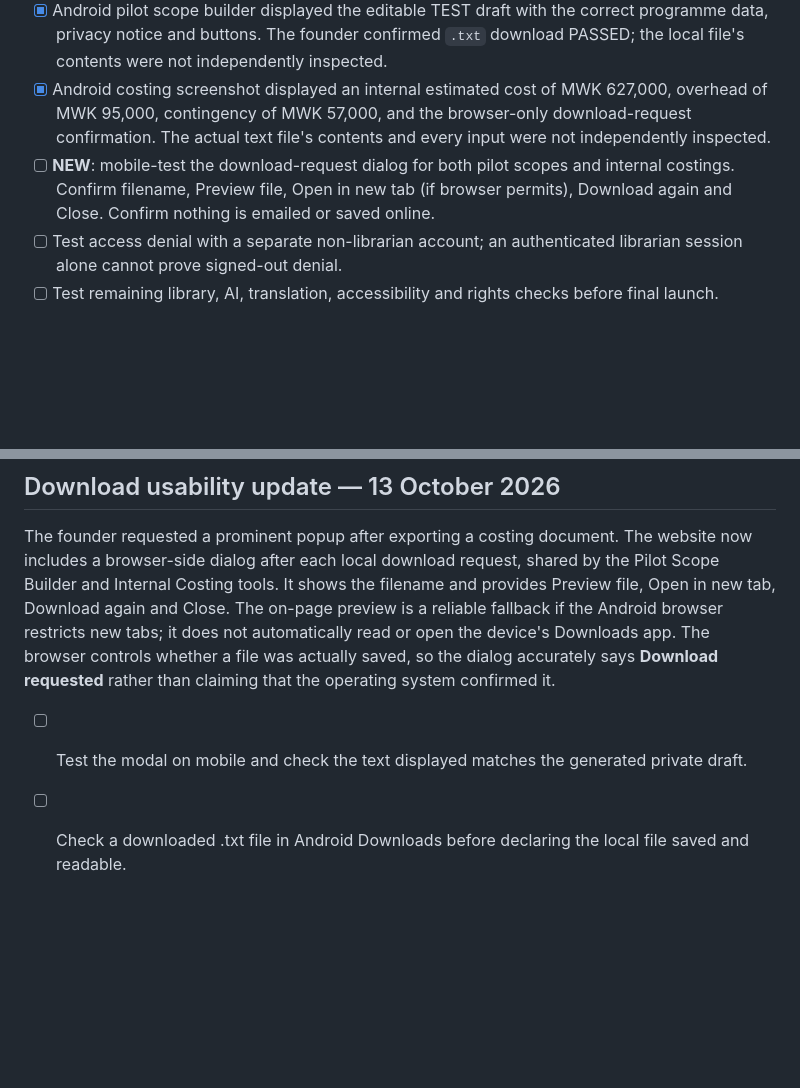
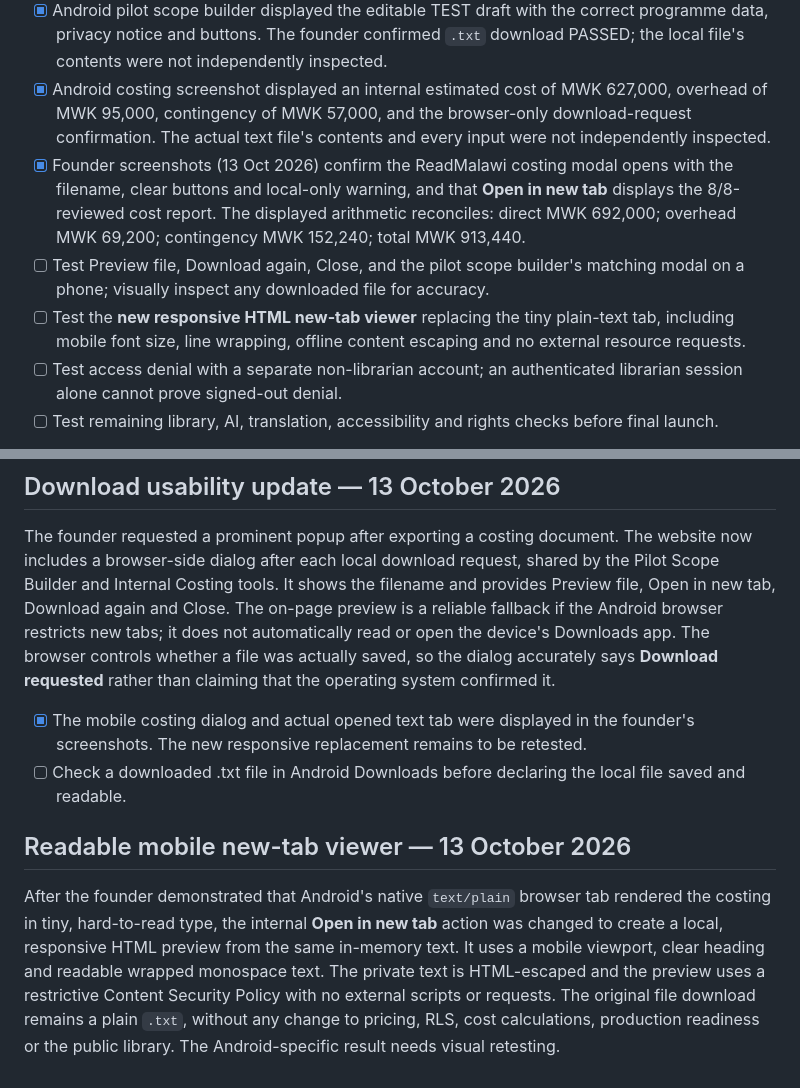
Before and after one commit to ibrowsenterprise-lab/ReadMalawi, a Markdown page: PRELAUNCH_CHECKLIST.md, 2 parts joined by grey strips. Drawn GitHub-style; blank space fills up the shorter version.

Commit message:
Record verified Android costing popup and new readable private preview test

```diff
--- a/PRELAUNCH_CHECKLIST.md
+++ b/PRELAUNCH_CHECKLIST.md
@@ -66,7 +66,9 @@
 - [x] The BUA Construction trial enquiry remains flagged as TEST, with original private notes preserved.
 - [x] Android pilot scope builder displayed the editable TEST draft with the correct programme data, privacy notice and buttons. The founder confirmed `.txt` download PASSED; the local file's contents were not independently inspected.
 - [x] Android costing screenshot displayed an internal estimated cost of MWK 627,000, overhead of MWK 95,000, contingency of MWK 57,000, and the browser-only download-request confirmation. The actual text file's contents and every input were not independently inspected.
-- [ ] **NEW**: mobile-test the download-request dialog for both pilot scopes and internal costings. Confirm filename, Preview file, Open in new tab (if browser permits), Download again and Close. Confirm nothing is emailed or saved online.
+- [x] Founder screenshots (13 Oct 2026) confirm the ReadMalawi costing modal opens with the filename, clear buttons and local-only warning, and that **Open in new tab** displays the 8/8-reviewed cost report. The displayed arithmetic reconciles: direct MWK 692,000; overhead MWK 69,200; contingency MWK 152,240; total MWK 913,440.
+- [ ] Test Preview file, Download again, Close, and the pilot scope builder's matching modal on a phone; visually inspect any downloaded file for accuracy.
+- [ ] Test the **new responsive HTML new-tab viewer** replacing the tiny plain-text tab, including mobile font size, line wrapping, offline content escaping and no external resource requests.
 - [ ] Test access denial with a separate non-librarian account; an authenticated librarian session alone cannot prove signed-out denial.
 - [ ] Test remaining library, AI, translation, accessibility and rights checks before final launch.
 
@@ -85,5 +87,9 @@ The internal scope-builder is not a quoting engine or an AI model. It uses local
 
 The founder requested a prominent popup after exporting a costing document. The website now includes a browser-side dialog after each local download request, shared by the Pilot Scope Builder and Internal Costing tools. It shows the filename and provides Preview file, Open in new tab, Download again and Close. The on-page preview is a reliable fallback if the Android browser restricts new tabs; it does not automatically read or open the device's Downloads app. The browser controls whether a file was actually saved, so the dialog accurately says **Download requested** rather than claiming that the operating system confirmed it.
 
-- [ ] Test the modal on mobile and check the text displayed matches the generated private draft.
+- [x] The mobile costing dialog and actual opened text tab were displayed in the founder's screenshots. The new responsive replacement remains to be retested.
 - [ ] Check a downloaded .txt file in Android Downloads before declaring the local file saved and readable.
+
+## Readable mobile new-tab viewer — 13 October 2026
+
+After the founder demonstrated that Android's native `text/plain` browser tab rendered the costing in tiny, hard-to-read type, the internal **Open in new tab** action was changed to create a local, responsive HTML preview from the same in-memory text. It uses a mobile viewport, clear heading and readable wrapped monospace text. The private text is HTML-escaped and the preview uses a restrictive Content Security Policy with no external scripts or requests. The original file download remains a plain `.txt`, without any change to pricing, RLS, cost calculations, production readiness or the public library. The Android-specific result needs visual retesting.
```
